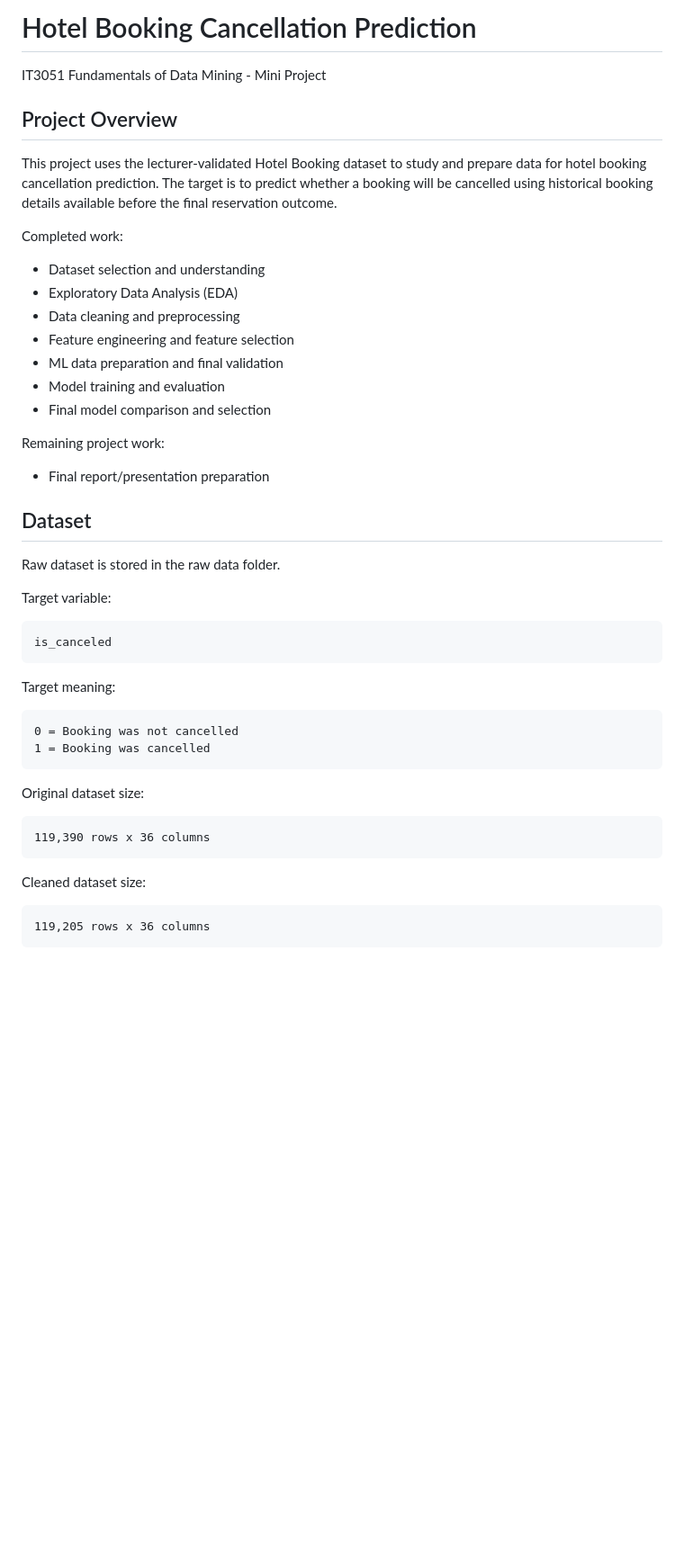
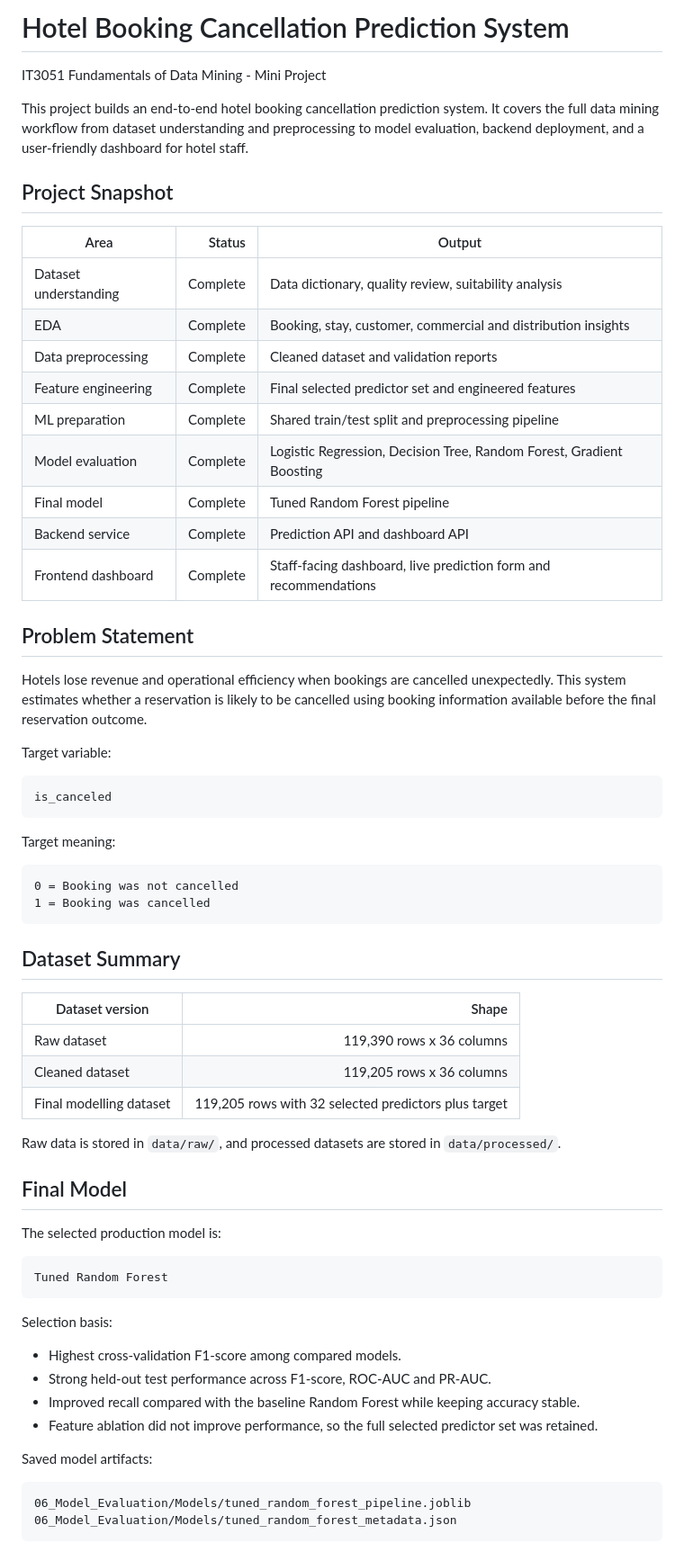
Before and after one commit to Manesha03/IT3051-FDM-Mini-Project-2026, a Markdown page: README.md, the part around one of its changes. Shown at 90% size. Drawn GitHub-style; blank space fills up the shorter version.

````diff
--- a/README.md
+++ b/README.md
@@ -1,28 +1,26 @@
-# Hotel Booking Cancellation Prediction
+# Hotel Booking Cancellation Prediction System
 
 IT3051 Fundamentals of Data Mining - Mini Project
 
-## Project Overview
+This project builds an end-to-end hotel booking cancellation prediction system. It covers the full data mining workflow from dataset understanding and preprocessing to model evaluation, backend deployment, and a user-friendly dashboard for hotel staff.
 
-This project uses the lecturer-validated Hotel Booking dataset to study and prepare data for hotel booking cancellation prediction. The target is to predict whether a booking will be cancelled using historical booking details available before the final reservation outcome.
+## Project Snapshot
 
-Completed work:
+| Area | Status | Output |
+|---|---:|---|
+| Dataset understanding | Complete | Data dictionary, quality review, suitability analysis |
+| EDA | Complete | Booking, stay, customer, commercial and distribution insights |
+| Data preprocessing | Complete | Cleaned dataset and validation reports |
+| Feature engineering | Complete | Final selected predictor set and engineered features |
+| ML preparation | Complete | Shared train/test split and preprocessing pipeline |
+| Model evaluation | Complete | Logistic Regression, Decision Tree, Random Forest, Gradient Boosting |
+| Final model | Complete | Tuned Random Forest pipeline |
+| Backend service | Complete | Prediction API and dashboard API |
+| Frontend dashboard | Complete | Staff-facing dashboard, live prediction form and recommendations |
 
-- Dataset selection and understanding
-- Exploratory Data Analysis (EDA)
-- Data cleaning and preprocessing
-- Feature engineering and feature selection
-- ML data preparation and final validation
-- Model training and evaluation
-- Final model comparison and selection
+## Problem Statement
 
-Remaining project work:
-
-- Final report/presentation preparation
-
-## Dataset
-
-Raw dataset is stored in the raw data folder.
+Hotels lose revenue and operational efficiency when bookings are cancelled unexpectedly. This system estimates whether a reservation is likely to be cancelled using booking information available before the final reservation outcome.
 
 Target variable:
 
@@ -37,15 +35,35 @@ Target meaning:
 1 = Booking was cancelled
 ```
 
-Original dataset size:
+## Dataset Summary
+
+| Dataset version | Shape |
+|---|---:|
+| Raw dataset | 119,390 rows x 36 columns |
+| Cleaned dataset | 119,205 rows x 36 columns |
+| Final modelling dataset | 119,205 rows with 32 selected predictors plus target |
+
+Raw data is stored in `data/raw/`, and processed datasets are stored in `data/processed/`.
+
+## Final Model
+
+The selected production model is:
 
 ```text
-119,390 rows x 36 columns
+Tuned Random Forest
 ```
 
-Cleaned dataset size:
+Selection basis:
+
+- Highest cross-validation F1-score among compared models.
+- Strong held-out test performance across F1-score, ROC-AUC and PR-AUC.
+- Improved recall compared with the baseline Random Forest while keeping accuracy stable.
+- Feature ablation did not improve performance, so the full selected predictor set was retained.
+
+Saved model artifacts:
 
 ```text
-119,205 rows x 36 columns
+06_Model_Evaluation/Models/tuned_random_forest_pipeline.joblib
+06_Model_Evaluation/Models/tuned_random_forest_metadata.json
 ```
 
````
Also changed, not shown: other parts of README.md (+139 -208 lines).
